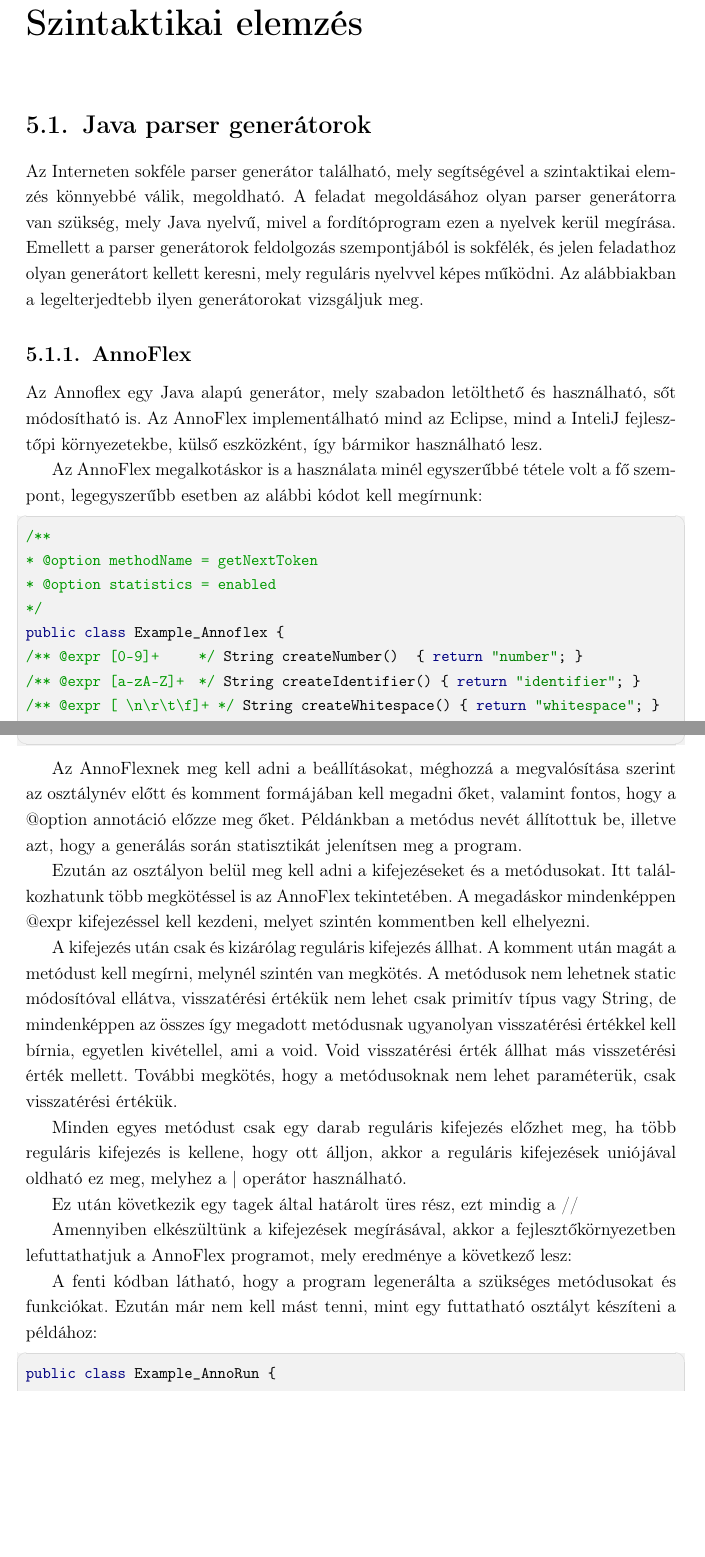
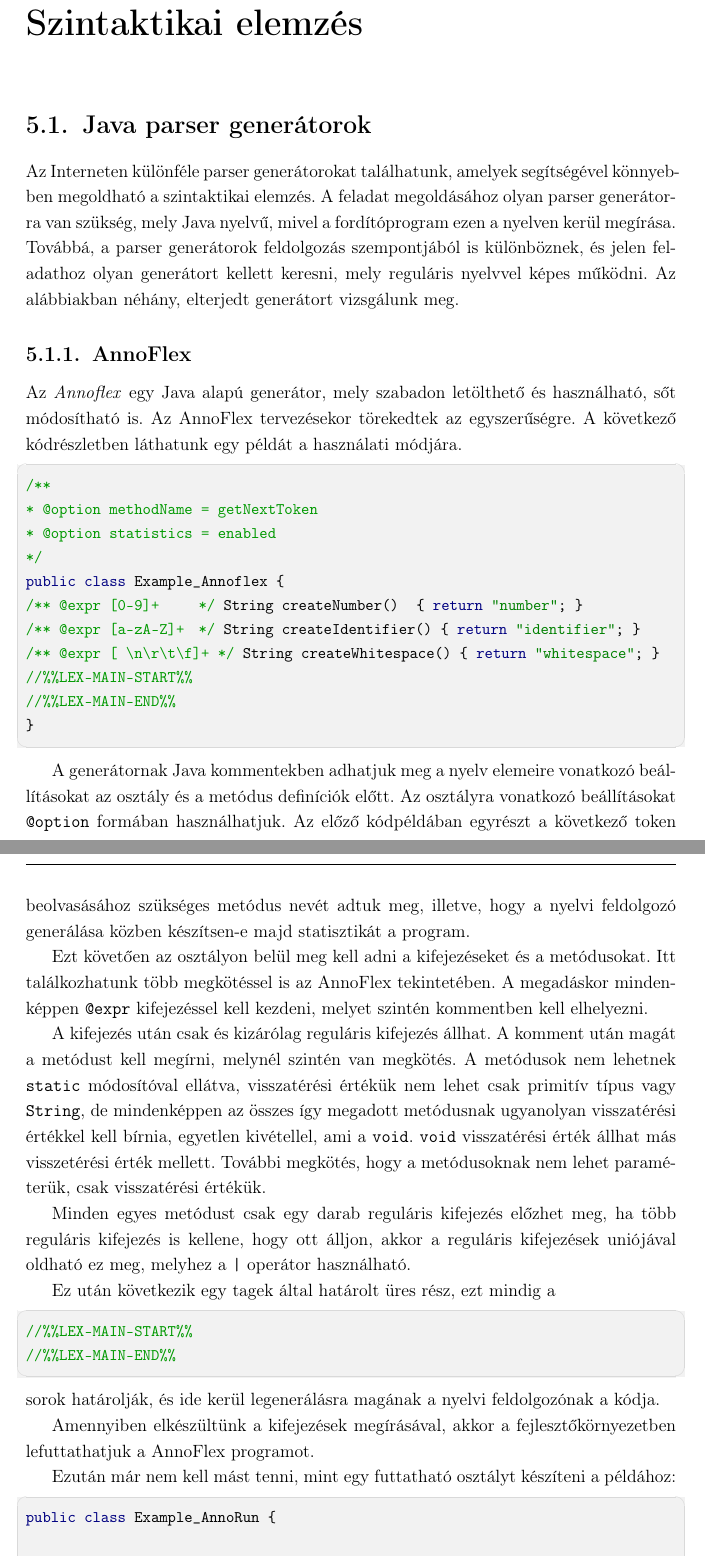
Before and after one commit to piller-imre/crosstranslator, a LaTeX document (dolgozat.tex, which reads fejezetek/4_szintaktikai_elemzes.tex): two parts of pages 37 and 38 of 49 before the commit and two parts of pages 37 and 38 of 47 after it, joined at a grey line, cut so that both start at the same text, the shorter picture padded with empty space. Compiled offline with pdfLaTeX.

Commit message:
Syntax analysis chapter

```diff
--- a/fejezetek/4_szintaktikai_elemzes.tex
+++ b/fejezetek/4_szintaktikai_elemzes.tex
@@ -6,17 +6,15 @@
 
 \section{Java parser generátorok}
 
-Az Interneten sokféle parser generátor található, mely segítségével a szintaktikai elemzés könnyebbé válik, megoldható.
-A feladat megoldásához olyan parser generátorra van szükség, mely Java nyelvű, mivel a fordítóprogram ezen a nyelvek kerül megírása.
-Emellett a parser generátorok feldolgozás szempontjából is sokfélék, és jelen feladathoz olyan generátort kellett keresni, mely reguláris nyelvvel képes működni.
-Az alábbiakban a legelterjedtebb ilyen generátorokat vizsgáljuk meg.
+Az Interneten különféle parser generátorokat találhatunk, amelyek segítségével könnyebben megoldható a szintaktikai elemzés.
+A feladat megoldásához olyan parser generátorra van szükség, mely Java nyelvű, mivel a fordítóprogram ezen a nyelven kerül megírása.
+Továbbá, a parser generátorok feldolgozás szempontjából is különböznek, és jelen feladathoz olyan generátort kellett keresni, mely reguláris nyelvvel képes működni.
+Az alábbiakban néhány, elterjedt generátort vizsgálunk meg.
 
 \subsection{AnnoFlex}
 
-Az Annoflex egy Java alapú generátor, mely szabadon letölthető és használható, sőt módosítható is. Az AnnoFlex implementálható mind az Eclipse, mind a InteliJ fejlesztőpi környezetekbe, külső eszközként, így bármikor használható lesz.
-
-Az AnnoFlex megalkotáskor is a használata minél egyszerűbbé tétele volt a fő szempont, legegyszerűbb esetben az alábbi kódot kell megírnunk:
-
+Az \textit{Annoflex} egy Java alapú generátor, mely szabadon letölthető és használható, sőt módosítható is.
+Az AnnoFlex tervezésekor törekedtek az egyszerűségre. A következő kódrészletben láthatunk egy példát a használati módjára.
 \begin{java}
 /**
 * @option methodName = getNextToken
@@ -26,31 +24,34 @@
 /** @expr [0-9]+       */ String createNumber()     { return "number"; }
 /** @expr [a-zA-Z]+    */ String createIdentifier() { return "identifier"; }
 /** @expr [ \n\r\t\f]+ */ String createWhitespace() { return "whitespace"; }
-
 //%%LEX-MAIN-START%%
-
-
 //%%LEX-MAIN-END%%
 }
 \end{java}
 
-Az AnnoFlexnek meg kell adni a beállításokat, méghozzá a megvalósítása szerint az osztálynév előtt és komment formájában kell megadni őket, valamint fontos, hogy a @option annotáció előzze meg őket. Példánkban a metódus nevét állítottuk be, illetve azt, hogy a generálás során statisztikát jelenítsen meg a program.
+A generátornak Java kommentekben adhatjuk meg a nyelv elemeire vonatkozó beállításokat az osztály és a metódus definíciók előtt. Az osztályra vonatkozó beállításokat \texttt{@option} formában használhatjuk. Az előző kódpéldában egyrészt a következő token beolvasásához szükséges metódus nevét adtuk meg, illetve, hogy a nyelvi feldolgozó generálása közben készítsen-e majd statisztikát a program.
 
-Ezután az osztályon belül meg kell adni a kifejezéseket és a metódusokat. Itt találkozhatunk több megkötéssel is az AnnoFlex tekintetében. A megadáskor mindenképpen @expr kifejezéssel kell kezdeni, melyet szintén kommentben kell elhelyezni.
+Ezt követően az osztályon belül meg kell adni a kifejezéseket és a metódusokat. Itt találkozhatunk több megkötéssel is az AnnoFlex tekintetében. A megadáskor mindenképpen \texttt{@expr} kifejezéssel kell kezdeni, melyet szintén kommentben kell elhelyezni.
 
-A kifejezés után csak és kizárólag reguláris kifejezés állhat. A komment után magát a metódust kell megírni, melynél szintén van megkötés. A metódusok nem lehetnek static módosítóval ellátva, visszatérési értékük nem lehet csak primitív típus vagy String, de mindenképpen az összes így megadott metódusnak ugyanolyan visszatérési értékkel kell bírnia, egyetlen kivétellel, ami a void. Void visszatérési érték állhat más visszetérési érték mellett. További megkötés, hogy a metódusoknak nem lehet paraméterük, csak visszatérési értékük.
+A kifejezés után csak és kizárólag reguláris kifejezés állhat. A komment után magát a metódust kell megírni, melynél szintén van megkötés. A metódusok nem lehetnek \texttt{static} módosítóval ellátva, visszatérési értékük nem lehet csak primitív típus vagy \texttt{String}, de mindenképpen az összes így megadott metódusnak ugyanolyan visszatérési értékkel kell bírnia, egyetlen kivétellel, ami a \texttt{void}. \texttt{void} visszatérési érték állhat más visszetérési érték mellett. További megkötés, hogy a metódusoknak nem lehet paraméterük, csak visszatérési értékük.
 
-Minden egyes metódust csak egy darab reguláris kifejezés előzhet meg, ha több reguláris kifejezés is kellene, hogy ott álljon, akkor a reguláris kifejezések uniójával oldható ez meg, melyhez a | operátor használható.
+Minden egyes metódust csak egy darab reguláris kifejezés előzhet meg, ha több reguláris kifejezés is kellene, hogy ott álljon, akkor a reguláris kifejezések uniójával oldható ez meg, melyhez a \texttt{|} operátor használható.
 
-Ez után következik egy tagek által határolt üres rész, ezt mindig a //%%LEX-MAIN-START%% és //%%LEX-MAIN-END%% határolja, és ide kerül legenerálásra a tulajdonképpeni kód. Ebben ad nagy segítséget az AnnoFlex.
+Ez után következik egy tagek által határolt üres rész, ezt mindig a
+\begin{java}
+//%%LEX-MAIN-START%%
+//%%LEX-MAIN-END%%
+\end{java}
+sorok határolják, és ide kerül legenerálásra magának a nyelvi feldolgozónak a kódja.
 
-Amennyiben elkészültünk a kifejezések megírásával, akkor a fejlesztőkörnyezetben lefuttathatjuk a AnnoFlex programot, mely eredménye a következő lesz:
+Amennyiben elkészültünk a kifejezések megírásával, akkor a fejlesztőkörnyezetben lefuttathatjuk a AnnoFlex programot.
 
 % TODO: Itt csak behivatkozni majd valahogy a generált kódot, és csak néhány érdekesebb kódrészt mutatni belőle!
 
 % TODO: Fel lehet sorolni a generált adattagokat és metódusokat!
 
-A fenti kódban látható, hogy a program legenerálta a szükséges metódusokat és funkciókat. Ezután már nem kell mást tenni, mint egy futtatható osztályt készíteni a példához:
+% A fenti kódban látható, hogy a program legenerálta a szükséges metódusokat és funkciókat.
+Ezután már nem kell mást tenni, mint egy futtatható osztályt készíteni a példához:
 
 \begin{java}
 public class Example_AnnoRun {
```
Also changed, not shown: fejezetek/3_nyelv_definicio.tex (+9 -5 lines), fejezetek/5_reprezentacio.tex (+31 -18 lines), fejezetek/4_szintaktikai_elemzes.tex (12 more changed lines).
